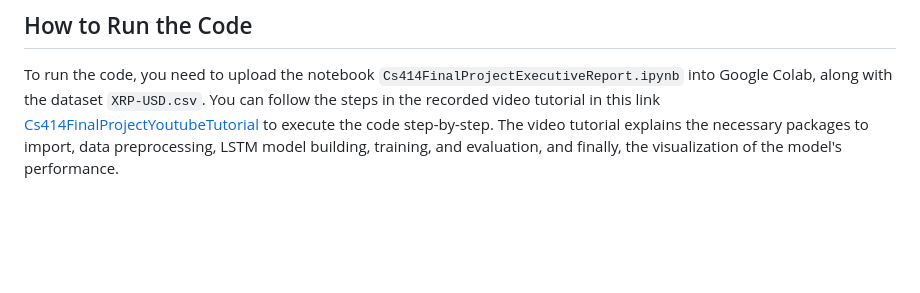
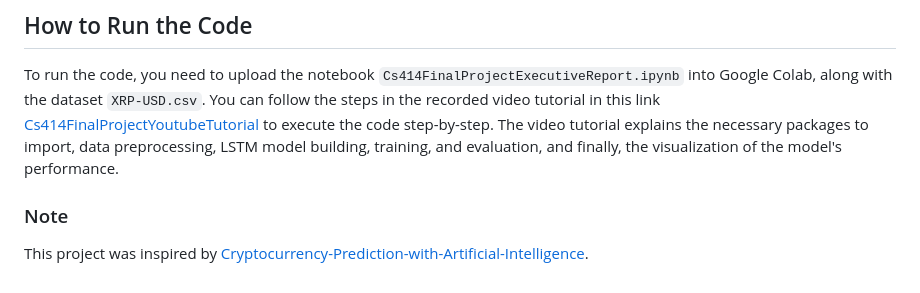
Before and after one commit to OmarDrira/CS414FinalProject, a Markdown page: README.md, the part around the change. Drawn GitHub-style; blank space fills up the shorter version.

```diff
--- a/README.md
+++ b/README.md
@@ -27,3 +27,6 @@ The LSTM model shows reasonable performance in predicting the closing prices of
 
 ## How to Run the Code
 To run the code, you need to upload the notebook `Cs414FinalProjectExecutiveReport.ipynb` into Google Colab, along with the dataset `XRP-USD.csv`. You can follow the steps in the recorded video tutorial in this link [Cs414FinalProjectYoutubeTutorial](https://youtu.be/aZnYOdqEge0) to execute the code step-by-step. The video tutorial explains the necessary packages to import, data preprocessing, LSTM model building, training, and evaluation, and finally, the visualization of the model's performance.
+
+### Note
+This project was inspired by [Cryptocurrency-Prediction-with-Artificial-Intelligence](https://github.com/emirhanai/Cryptocurrency-Prediction-with-Artificial-Intelligence).
```
